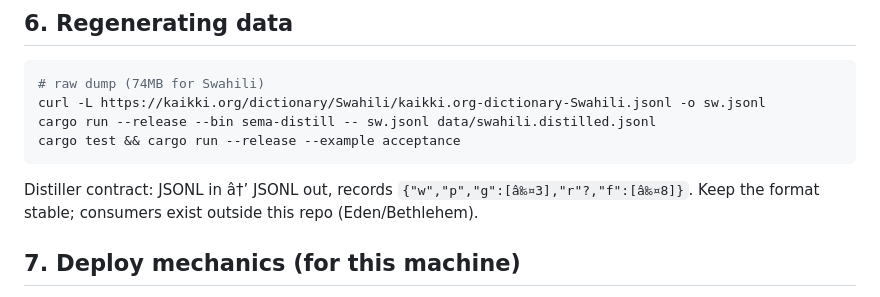
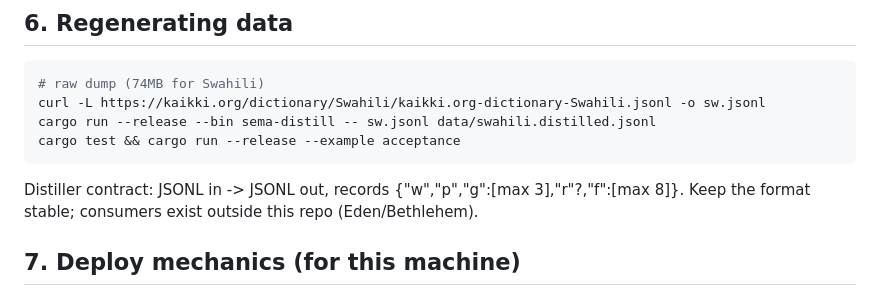
Before and after one commit to Nama-ResearchLab/Sema, a Markdown page: HANDOVER.md, the part around one of its changes. Drawn GitHub-style.

````diff
--- a/HANDOVER.md
+++ b/HANDOVER.md
@@ -113,8 +118,8 @@ cargo run --release --bin sema-distill -- sw.jsonl data/swahili.distilled.jsonl
 cargo test && cargo run --release --example acceptance
 ```
 
-Distiller contract: JSONL in â†’ JSONL out, records
-`{"w","p","g":[â‰¤3],"r"?,"f":[â‰¤8]}`. Keep the format stable; consumers exist
+Distiller contract: JSONL in -> JSONL out, records
+{"w","p","g":[max 3],"r"?,"f":[max 8]}. Keep the format stable; consumers exist
 outside this repo (Eden/Bethlehem).
 
 ## 7. Deploy mechanics (for this machine)
````
Also changed, not shown: other parts of HANDOVER.md (+38 -33 lines), README.md (+19 -17 lines).
